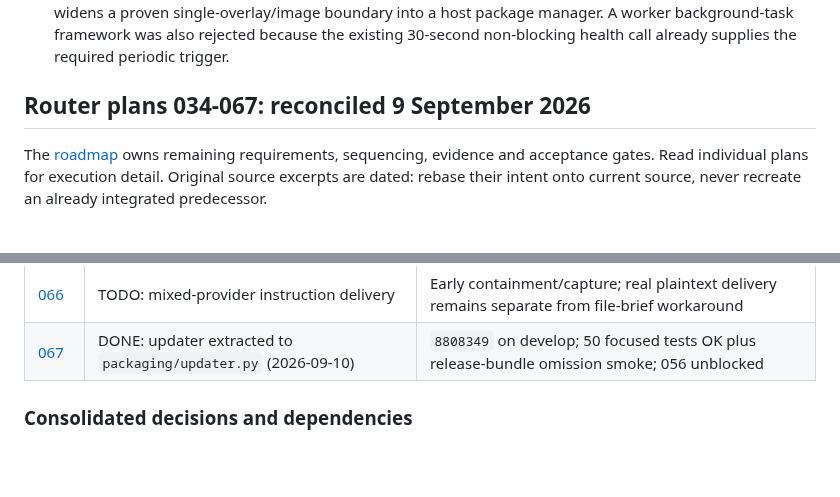
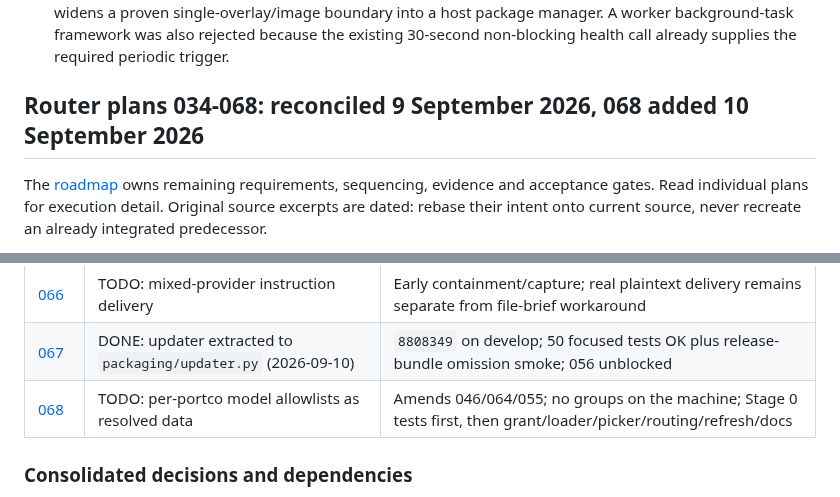
Before and after one commit to software-combined/SC_AI_Router, a Markdown page: plans/README.md, 2 parts joined by grey strips. GitHub-like rendering; blank space fills up the shorter version.

Commit message:
docs: add Plan 068 per-portco model allowlists as resolved data

```diff
--- a/plans/README.md
+++ b/plans/README.md
@@ -214,7 +214,7 @@ registration.
   rejected because the existing 30-second non-blocking health call already
   supplies the required periodic trigger.
 
-## Router plans 034-067: reconciled 9 September 2026
+## Router plans 034-068: reconciled 9 September 2026, 068 added 10 September 2026
 
 The [roadmap](2026-09-09-router-roadmap.md) owns remaining requirements,
 sequencing, evidence and acceptance gates. Read individual plans for execution
@@ -261,6 +261,7 @@ independent implementations: the owner mapping prevents duplicate execution.
 | [065](065-kiro-client-compatibility-spike.md) | DONE: negative spike, no verified Kiro inference hook (2026-09-10) | `docs/kiro-compatibility.md`; IDE and CLI separately decided; reopen only on dated official custom-endpoint evidence |
 | [066](066-mixed-provider-agent-instruction-delivery.md) | TODO: mixed-provider instruction delivery | Early containment/capture; real plaintext delivery remains separate from file-brief workaround |
 | [067](067-installer-updater-extraction.md) | DONE: updater extracted to `packaging/updater.py` (2026-09-10) | `8808349` on develop; 50 focused tests OK plus release-bundle omission smoke; 056 unblocked |
+| [068](068-portco-model-policy.md) | TODO: per-portco model allowlists as resolved data | Amends 046/064/055; no groups on the machine; Stage 0 tests first, then grant/loader/picker/routing/refresh/docs |
 
 ### Consolidated decisions and dependencies
 
```
Also changed, not shown: plans/068-portco-model-policy.md (added, +241 -0 lines).
